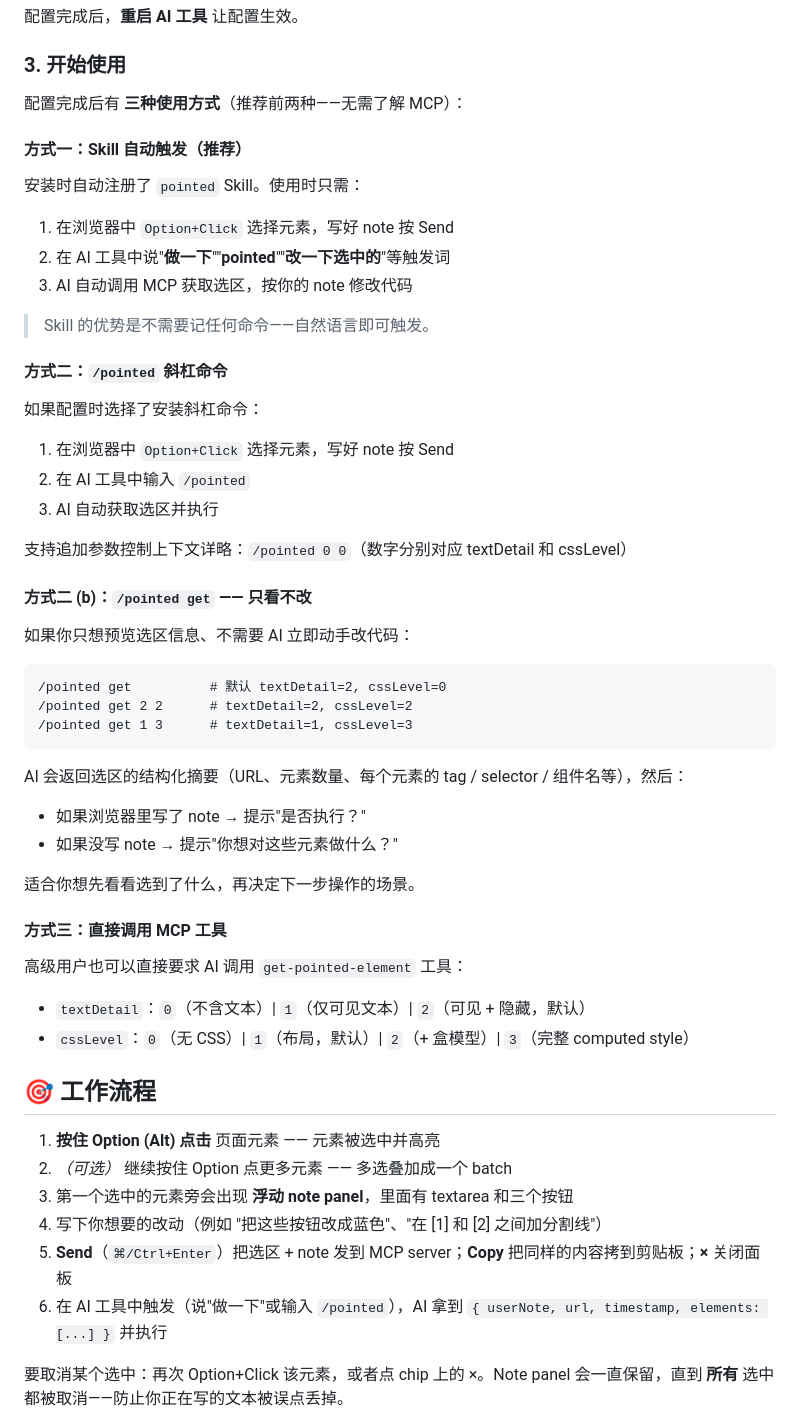
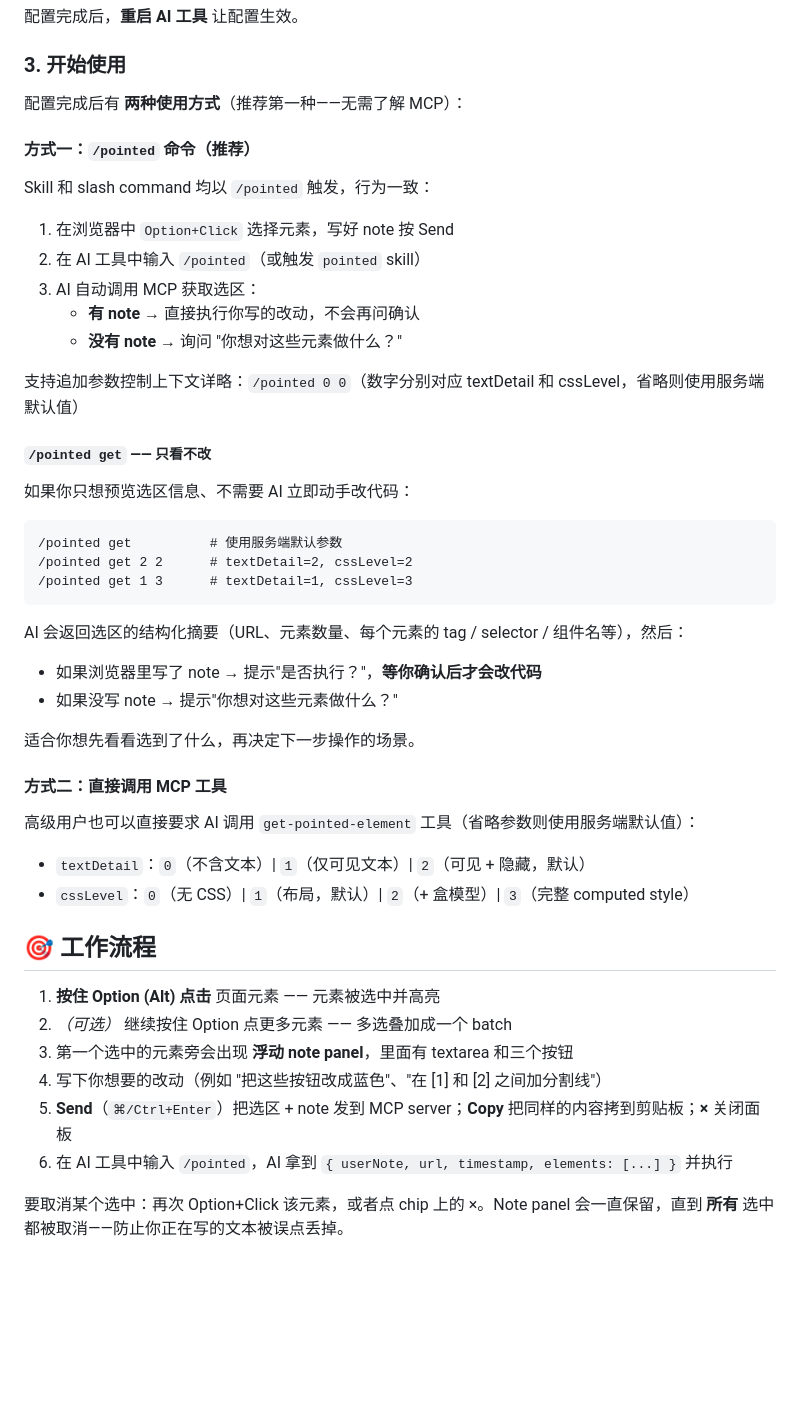
Before and after one commit to ymxfl/dom-pointer-mcp, a Markdown page: README.md, the part around one of its changes. GitHub-like rendering; blank space fills up the shorter version.

````diff
--- a/README.md
+++ b/README.md
@@ -132,45 +132,39 @@ npm update -g @dom-pointer-mcp/server
 
 ### 3. 开始使用
 
-配置完成后有 **三种使用方式**（推荐前两种——无需了解 MCP）：
+配置完成后有 **两种使用方式**（推荐第一种——无需了解 MCP）：
 
-#### 方式一：Skill 自动触发（推荐）
+#### 方式一：`/pointed` 命令（推荐）
 
-安装时自动注册了 `pointed` Skill。使用时只需：
+Skill 和 slash command 均以 `/pointed` 触发，行为一致：
+
 1. 在浏览器中 `Option+Click` 选择元素，写好 note 按 Send
-2. 在 AI 工具中说"**做一下**""**pointed**""**改一下选中的**"等触发词
-3. AI 自动调用 MCP 获取选区，按你的 note 修改代码
+2. 在 AI 工具中输入 `/pointed`（或触发 `pointed` skill）
+3. AI 自动调用 MCP 获取选区：
+   - **有 note** → 直接执行你写的改动，不会再问确认
+   - **没有 note** → 询问 "你想对这些元素做什么？"
 
-> Skill 的优势是不需要记任何命令——自然语言即可触发。
+支持追加参数控制上下文详略：`/pointed 0 0`（数字分别对应 textDetail 和 cssLevel，省略则使用服务端默认值）
 
-#### 方式二：`/pointed` 斜杠命令
-
-如果配置时选择了安装斜杠命令：
-1. 在浏览器中 `Option+Click` 选择元素，写好 note 按 Send
-2. 在 AI 工具中输入 `/pointed`
-3. AI 自动获取选区并执行
-
-支持追加参数控制上下文详略：`/pointed 0 0`（数字分别对应 textDetail 和 cssLevel）
-
-#### 方式二 (b)：`/pointed get` —— 只看不改
+##### `/pointed get` —— 只看不改
 
 如果你只想预览选区信息、不需要 AI 立即动手改代码：
 
 ```
-/pointed get          # 默认 textDetail=2, cssLevel=0
+/pointed get          # 使用服务端默认参数
 /pointed get 2 2      # textDetail=2, cssLevel=2
 /pointed get 1 3      # textDetail=1, cssLevel=3
 ```
 
 AI 会返回选区的结构化摘要（URL、元素数量、每个元素的 tag / selector / 组件名等），然后：
-- 如果浏览器里写了 note → 提示"是否执行？"
+- 如果浏览器里写了 note → 提示"是否执行？"，**等你确认后才会改代码**
 - 如果没写 note → 提示"你想对这些元素做什么？"
 
 适合你想先看看选到了什么，再决定下一步操作的场景。
 
-#### 方式三：直接调用 MCP 工具
+#### 方式二：直接调用 MCP 工具
 
-高级用户也可以直接要求 AI 调用 `get-pointed-element` 工具：
+高级用户也可以直接要求 AI 调用 `get-pointed-element` 工具（省略参数则使用服务端默认值）：
 - `textDetail`：`0`（不含文本）| `1`（仅可见文本）| `2`（可见 + 隐藏，默认）
 - `cssLevel`：`0`（无 CSS）| `1`（布局，默认）| `2`（+ 盒模型）| `3`（完整 computed style）
 
@@ -181,7 +175,7 @@ AI 会返回选区的结构化摘要（URL、元素数量、每个元素的 tag
 3. 第一个选中的元素旁会出现 **浮动 note panel**，里面有 textarea 和三个按钮
 4. 写下你想要的改动（例如 "把这些按钮改成蓝色"、"在 [1] 和 [2] 之间加分割线"）
 5. **Send**（`⌘/Ctrl+Enter`）把选区 + note 发到 MCP server；**Copy** 把同样的内容拷到剪贴板；**×** 关闭面板
-6. 在 AI 工具中触发（说"做一下"或输入 `/pointed`），AI 拿到 `{ userNote, url, timestamp, elements: [...] }` 并执行
+6. 在 AI 工具中输入 `/pointed`，AI 拿到 `{ userNote, url, timestamp, elements: [...] }` 并执行
 
 要取消某个选中：再次 Option+Click 该元素，或者点 chip 上的 ×。Note panel 会一直保留，直到 **所有** 选中都被取消——防止你正在写的文本被误点丢掉。
 
````
Also changed, not shown: other parts of README.md (+2 -2 lines), README.en.md (+17 -23 lines).
